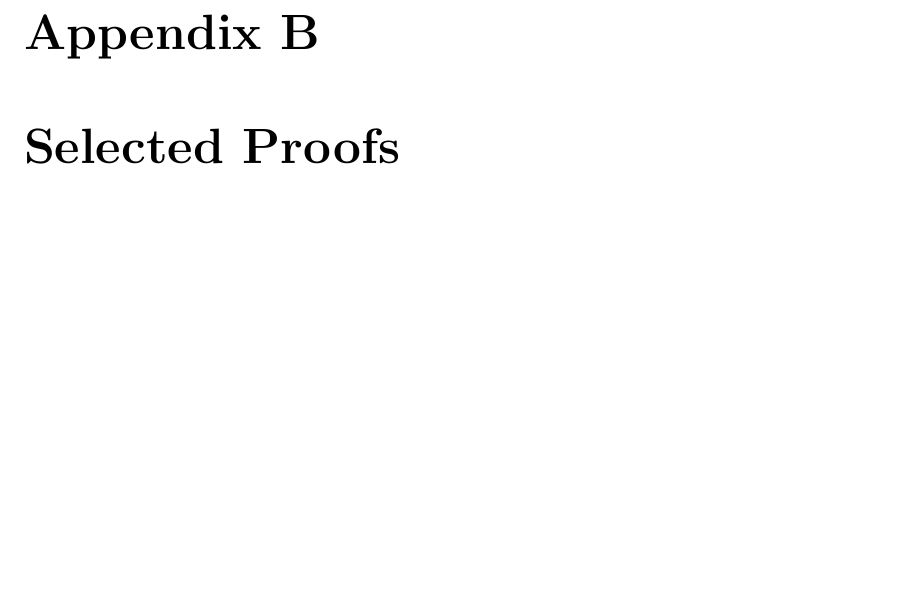
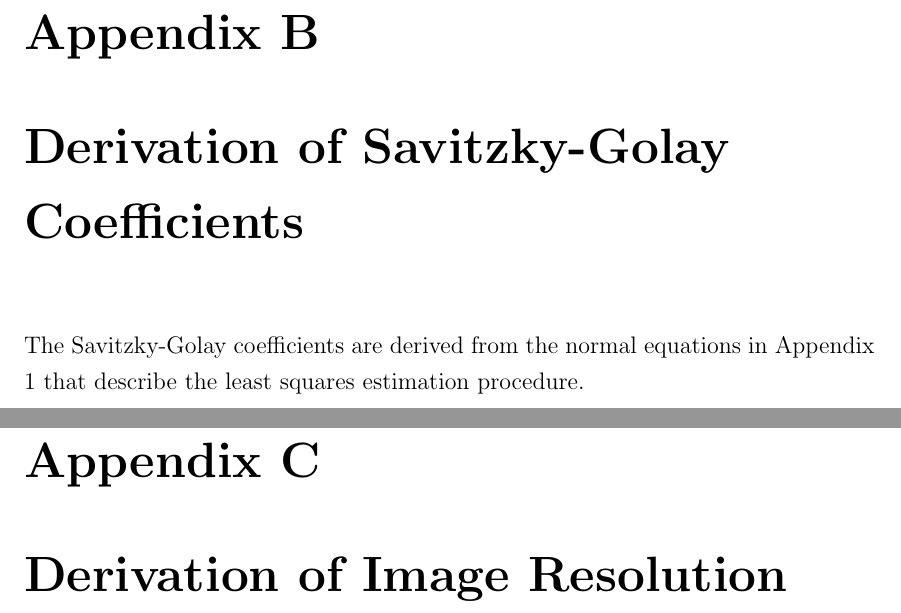
Before and after one commit to emilyhackett/honours_thesis, a LaTeX thesis (thesis.tex, which reads appendices/Appendix2.tex, appendices/Appendix3.tex): part of page 16 of 16 before the commit and two parts of pages 16 and 17 of 17 after it, the two joined at a grey line, cut so that both start at the same text, the shorter picture padded with empty space. Compiled offline with pdfLaTeX.

Commit message:
Added three possible Appendices

```diff
--- a/appendices/Appendix2.tex
+++ b/appendices/Appendix2.tex
@@ -1 +1,3 @@
-\chapter{Selected Proofs}
+\chapter{Derivation of Savitzky-Golay Coefficients}
+
+The Savitzky-Golay coefficients are derived from the normal equations in Appendix 1 that describe the least squares estimation procedure.
--- /dev/null
+++ b/appendices/Appendix3.tex
@@ -0,0 +1 @@
+\chapter{Derivation of Image Resolution}
```
Also changed, not shown: appendices/Appendix1.tex (+1 -1 lines), thesis.tex (+1 -0 lines).
